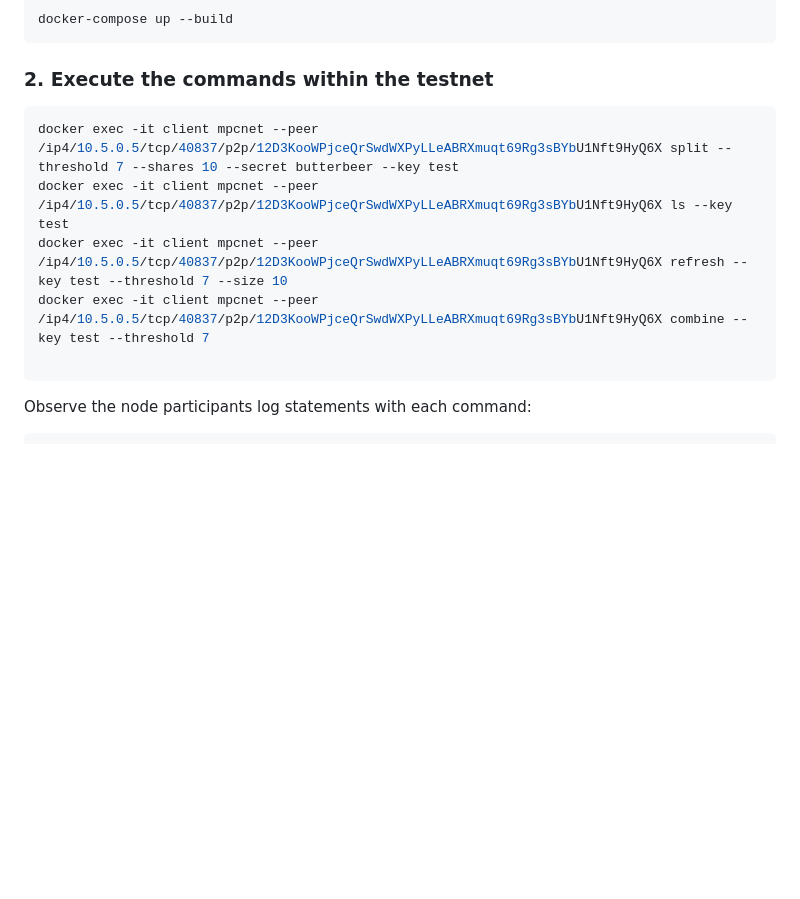
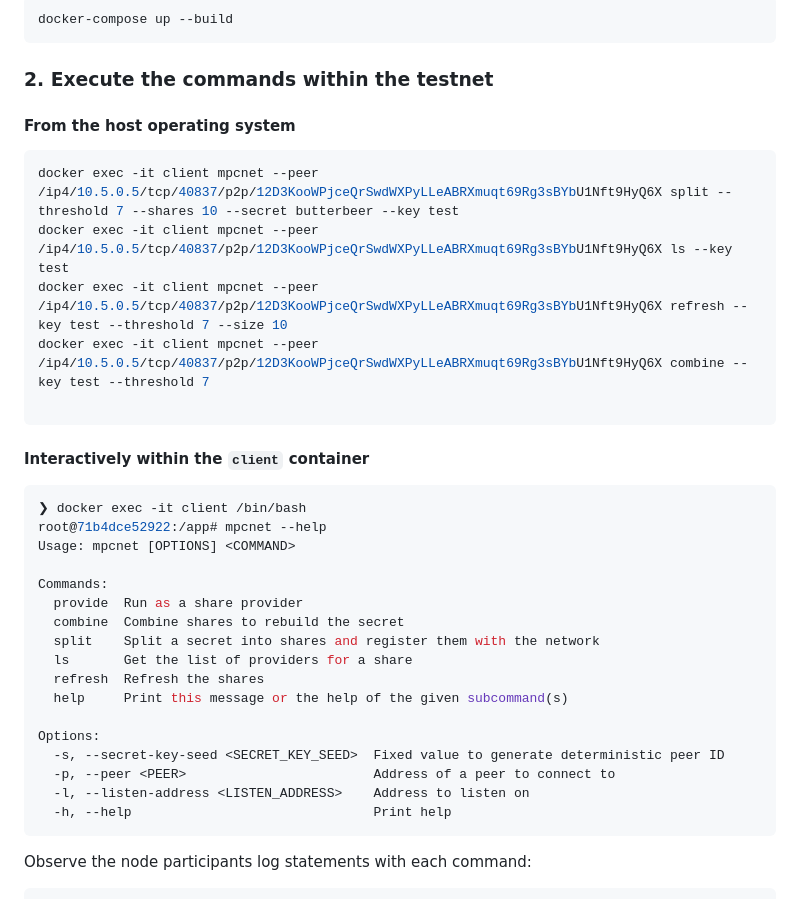
Before and after one commit to 10d9e/shard, a Markdown page: README.md, the part around the change. Drawn GitHub-style; blank space fills up the shorter version.

Commit message:
Add instructions for running commands from host and within container

````diff
--- a/README.md
+++ b/README.md
@@ -205,12 +205,36 @@ docker-compose up --build
 
 ### 2. Execute the commands within the testnet
 
+#### From the host operating system
+
 ```bash
 docker exec -it client mpcnet --peer /ip4/10.5.0.5/tcp/40837/p2p/12D3KooWPjceQrSwdWXPyLLeABRXmuqt69Rg3sBYbU1Nft9HyQ6X split --threshold 7 --shares 10 --secret butterbeer --key test
 docker exec -it client mpcnet --peer /ip4/10.5.0.5/tcp/40837/p2p/12D3KooWPjceQrSwdWXPyLLeABRXmuqt69Rg3sBYbU1Nft9HyQ6X ls --key test
 docker exec -it client mpcnet --peer /ip4/10.5.0.5/tcp/40837/p2p/12D3KooWPjceQrSwdWXPyLLeABRXmuqt69Rg3sBYbU1Nft9HyQ6X refresh --key test --threshold 7 --size 10
 docker exec -it client mpcnet --peer /ip4/10.5.0.5/tcp/40837/p2p/12D3KooWPjceQrSwdWXPyLLeABRXmuqt69Rg3sBYbU1Nft9HyQ6X combine --key test --threshold 7
 
+```
+
+#### Interactively within the `client` container
+
+```bash
+❯ docker exec -it client /bin/bash
+root@71b4dce52922:/app# mpcnet --help
+Usage: mpcnet [OPTIONS] <COMMAND>
+
+Commands:
+  provide  Run as a share provider
+  combine  Combine shares to rebuild the secret
+  split    Split a secret into shares and register them with the network
+  ls       Get the list of providers for a share
+  refresh  Refresh the shares
+  help     Print this message or the help of the given subcommand(s)
+
+Options:
+  -s, --secret-key-seed <SECRET_KEY_SEED>  Fixed value to generate deterministic peer ID
+  -p, --peer <PEER>                        Address of a peer to connect to
+  -l, --listen-address <LISTEN_ADDRESS>    Address to listen on
+  -h, --help                               Print help
 ```
 
 Observe the node participants log statements with each command:
````
